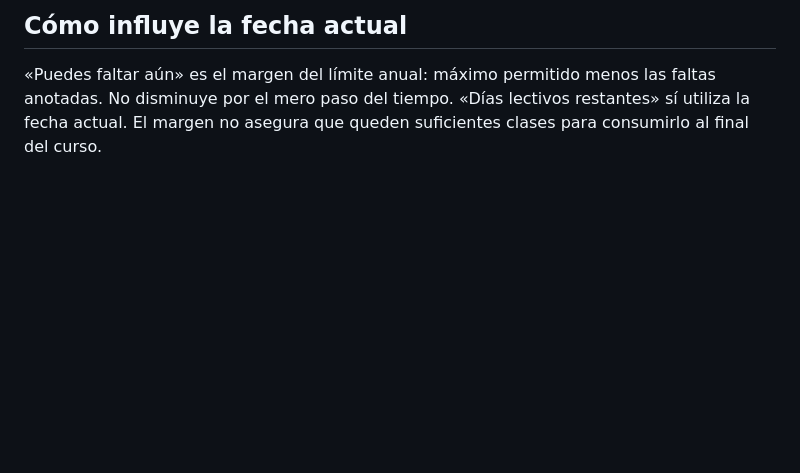
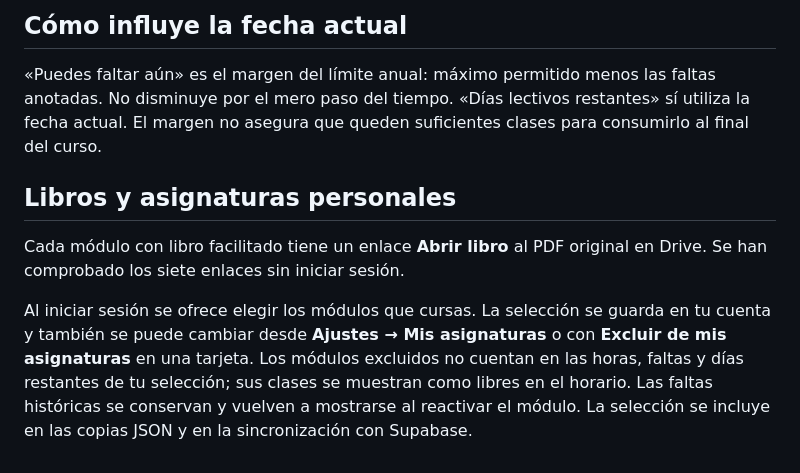
Before and after one commit to alecola1991-stack/GMGESproyecto, a Markdown page: README.md, the part around the change. Drawn GitHub-style; blank space fills up the shorter version.

Commit message:
Documentar libros de Drive y selección de asignaturas

```diff
--- a/README.md
+++ b/README.md
@@ -47,3 +47,10 @@ La configuración de Auth del proyecto debe incluir `https://alecola1991-stack.g
 ## Cómo influye la fecha actual
 
 «Puedes faltar aún» es el margen del límite anual: máximo permitido menos las faltas anotadas. No disminuye por el mero paso del tiempo. «Días lectivos restantes» sí utiliza la fecha actual. El margen no asegura que queden suficientes clases para consumirlo al final del curso.
+
+
+## Libros y asignaturas personales
+
+Cada módulo con libro facilitado tiene un enlace **Abrir libro** al PDF original en Drive. Se han comprobado los siete enlaces sin iniciar sesión.
+
+Al iniciar sesión se ofrece elegir los módulos que cursas. La selección se guarda en tu cuenta y también se puede cambiar desde **Ajustes → Mis asignaturas** o con **Excluir de mis asignaturas** en una tarjeta. Los módulos excluidos no cuentan en las horas, faltas y días restantes de tu selección; sus clases se muestran como libres en el horario. Las faltas históricas se conservan y vuelven a mostrarse al reactivar el módulo. La selección se incluye en las copias JSON y en la sincronización con Supabase.
```
